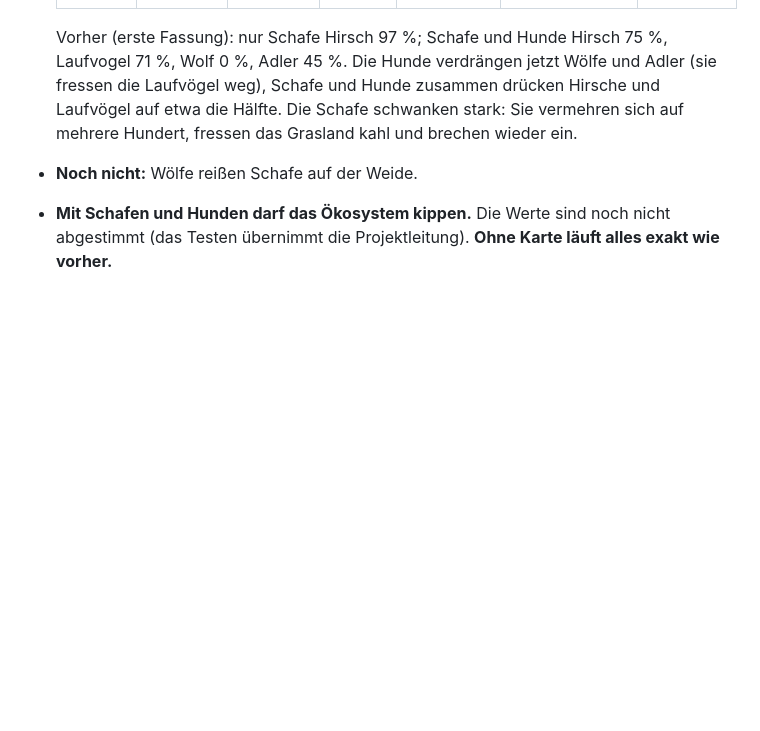
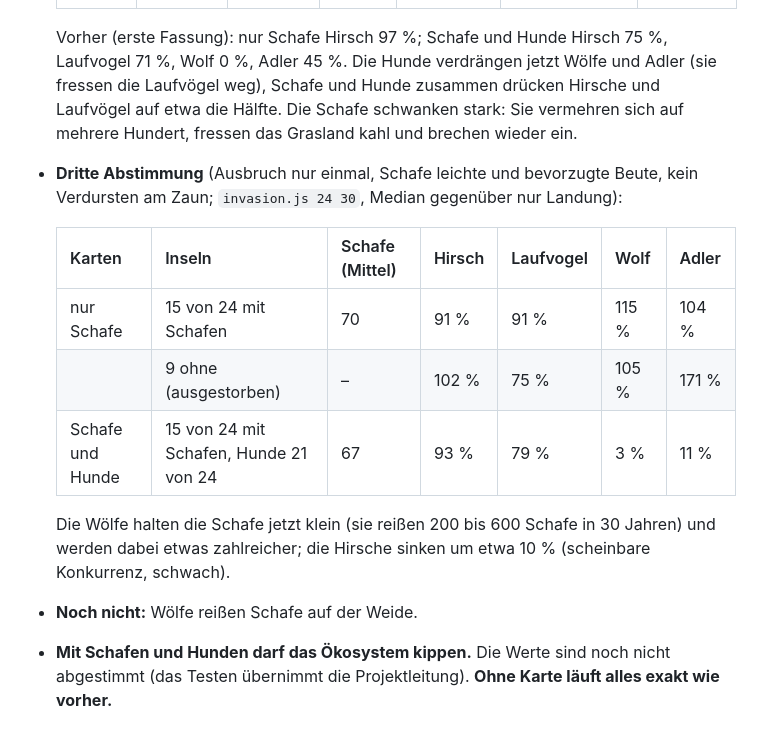
Before and after one commit to soenke123/Biotop-test, a Markdown page: docs/MENSCH.md, the part around the change. Drawn GitHub-style; blank space fills up the shorter version.

Commit message:
MENSCH.md: Messung der dritten Abstimmung (24 Inseln)
Co-Authored-By: Claude Opus 5.5 <noreply@anthropic.com>
Claude-Session: https://claude.ai/code/session_01RknHWq2f5qctnwkVRRr6Qq

```diff
--- a/docs/MENSCH.md
+++ b/docs/MENSCH.md
@@ -278,6 +278,17 @@ einmal aus** (je Weide bzw. je Karte „Hütehunde“); sie leben dann als einge
   Wolf 0 %, Adler 45 %. Die Hunde verdrängen jetzt Wölfe und Adler (sie fressen die Laufvögel weg),
   Schafe und Hunde zusammen drücken Hirsche und Laufvögel auf etwa die Hälfte. Die Schafe schwanken
   stark: Sie vermehren sich auf mehrere Hundert, fressen das Grasland kahl und brechen wieder ein.
+- **Dritte Abstimmung** (Ausbruch nur einmal, Schafe leichte und bevorzugte Beute, kein Verdursten
+  am Zaun; `invasion.js 24 30`, Median gegenüber nur Landung):
+
+  | Karten | Inseln | Schafe (Mittel) | Hirsch | Laufvogel | Wolf | Adler |
+  |---|---|---|---|---|---|---|
+  | nur Schafe | 15 von 24 mit Schafen | 70 | 91 % | 91 % | 115 % | 104 % |
+  | | 9 ohne (ausgestorben) | – | 102 % | 75 % | 105 % | 171 % |
+  | Schafe und Hunde | 15 von 24 mit Schafen, Hunde 21 von 24 | 67 | 93 % | 79 % | 3 % | 11 % |
+
+  Die Wölfe halten die Schafe jetzt klein (sie reißen 200 bis 600 Schafe in 30 Jahren) und werden
+  dabei etwas zahlreicher; die Hirsche sinken um etwa 10 % (scheinbare Konkurrenz, schwach).
 - **Noch nicht:** Wölfe reißen Schafe auf der Weide.
 - **Mit Schafen und Hunden darf das Ökosystem kippen.** Die Werte sind noch nicht abgestimmt
   (das Testen übernimmt die Projektleitung). **Ohne Karte läuft alles exakt wie vorher.**
```
